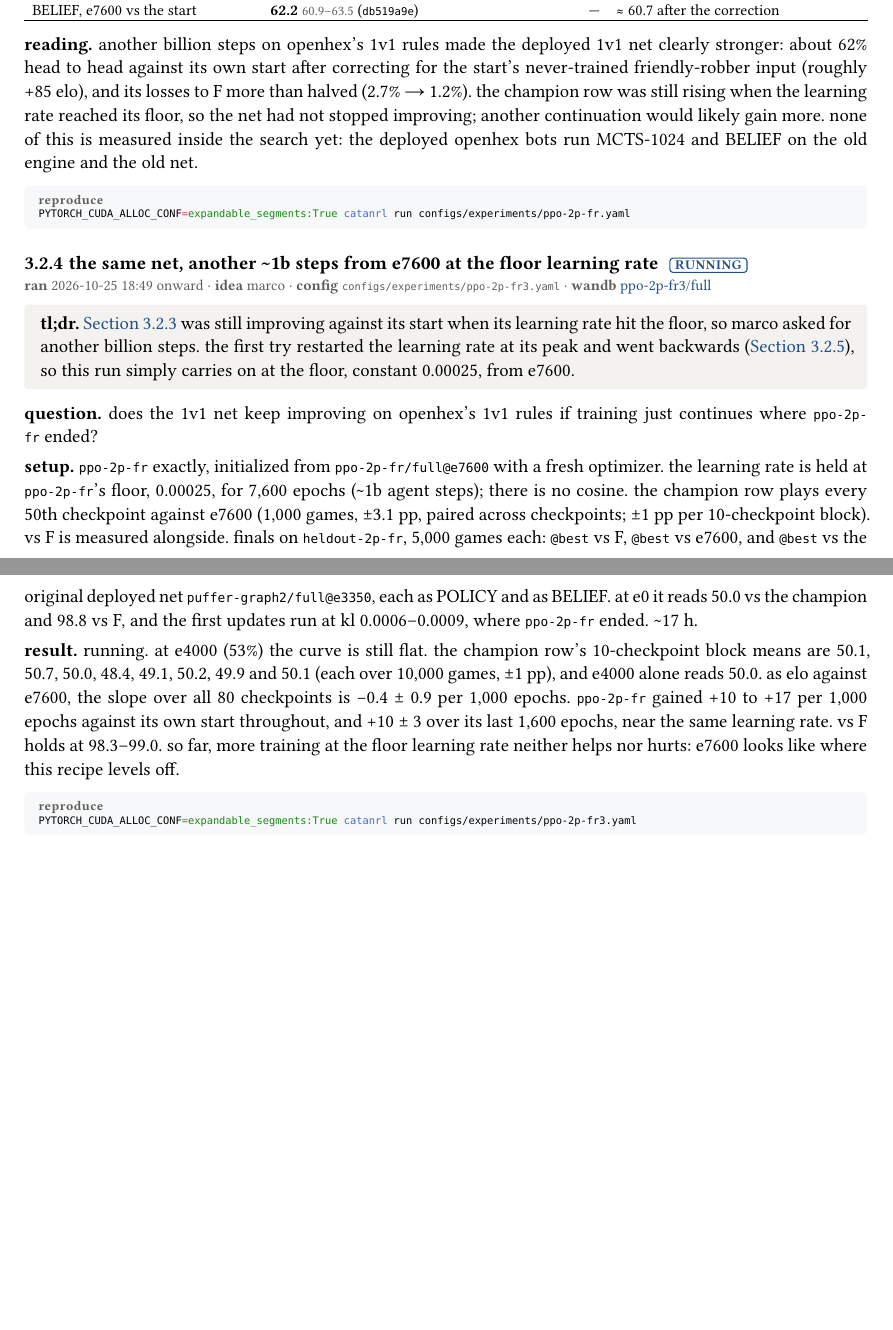
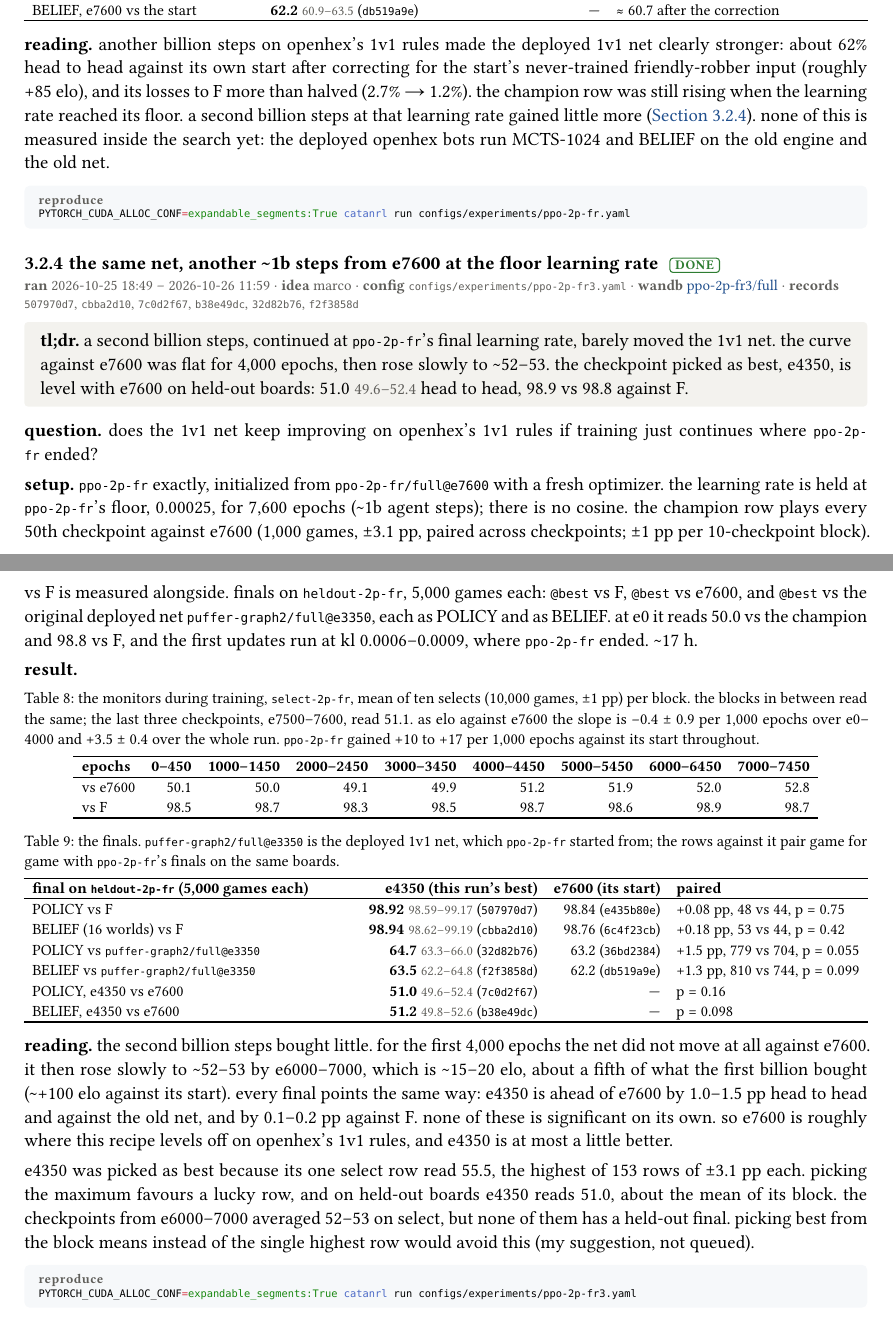
Before and after one commit to mcrco/catanrl-v2, a Typst document (report/report.typ, which reads report/sections/recipe.typ): two parts of pages 9 and 10 of 44, joined at a grey line, cut so that both start at the same text, the shorter picture padded with empty space. The pictures show the PDF file report/report.pdf that the author committed with the source.

Commit message:
Report: ppo-2p-fr3 done: a second 1B at the floor lr gained little (best e4350 51.0 [49.6, 52.4] vs e7600, 98.92 vs F); flat to e4000, then ~52-53 on select
Co-Authored-By: Claude Opus 5.5 <noreply@anthropic.com>
Claude-Session: https://claude.ai/code/session_01EzjTHdCtZQL2RxQ9Q2ew7C

````diff
--- a/report/sections/recipe.typ
+++ b/report/sections/recipe.typ
@@ -115,10 +115,9 @@ catanrl run configs/experiments/puffer-graph2.yaml --only public
   caption: [the finals. the start is `puffer-graph2/full@e3350`, the deployed 1v1 net, on the same rules and boards.],
 )
 
-*reading.* another billion steps on openhex's 1v1 rules made the deployed 1v1 net clearly stronger: about 62% head to head against its own start after correcting for the start's never-trained friendly-robber input (roughly +85 elo), and its losses to F more than halved (2.7% → 1.2%). the champion row was still rising when the learning rate reached its floor, so the net had not stopped improving; another continuation would likely gain more. none of this is measured inside the search yet: the deployed openhex bots run MCTS-1024 and BELIEF on the old engine and the old net.
+*reading.* another billion steps on openhex's 1v1 rules made the deployed 1v1 net clearly stronger: about 62% head to head against its own start after correcting for the start's never-trained friendly-robber input (roughly +85 elo), and its losses to F more than halved (2.7% → 1.2%). the champion row was still rising when the learning rate reached its floor. a second billion steps at that learning rate gained little more (@exp:recipe-2p-openhex-3). none of this is measured inside the search yet: the deployed openhex bots run MCTS-1024 and BELIEF on the old engine and the old net.
 
 #repro(```sh
 PYTORCH_CUDA_ALLOC_CONF=expandable_segments:True catanrl run configs/experiments/ppo-2p-fr.yaml
 ```)
 
-=== the same net, another \~1b steps from e7600 at the floor learning rate #chip("running") <exp:recipe-2p-openhex-3>
@@ -127,12 +127,13 @@ PYTORCH_CUDA_ALLOC_CONF=expandable_segments:True catanrl run configs/experiments
   owner: "marco",
   config: "configs/experiments/ppo-2p-fr3.yaml",
   wandb: (("ppo-2p-fr3-full-e95ea1db", "ppo-2p-fr3/full"),),
-  records: (),
+  records: ("507970d7", "cbba2d10", "7c0d2f67", "b38e49dc", "32d82b76", "f2f3858d"),
 )
-#tldr[@exp:recipe-2p-openhex was still improving against its start when its learning rate hit the floor, so marco asked for another billion steps. the first try restarted the learning rate at its peak and went backwards (@exp:recipe-2p-openhex-2), so this run simply carries on at the floor, constant 0.00025, from e7600.]
+#tldr[a second billion steps, continued at `ppo-2p-fr`'s final learning rate, barely moved the 1v1 net. the curve against e7600 was flat for 4,000 epochs, then rose slowly to \~52–53. the checkpoint picked as best, e4350, is level with e7600 on held-out boards: 51.0 #ci[49.6][52.4] head to head, 98.9 vs 98.8 against F.]
 
 *question.* does the 1v1 net keep improving on openhex's 1v1 rules if training just continues where `ppo-2p-fr` ended?
 
 *setup.* `ppo-2p-fr` exactly, initialized from `ppo-2p-fr/full@e7600` with a fresh optimizer. the learning rate is held at `ppo-2p-fr`'s floor, 0.00025, for 7,600 epochs (\~1b agent steps); there is no cosine. the champion row plays every 50th checkpoint against e7600 (1,000 games, ±3.1 pp, paired across checkpoints; ±1 pp per 10-checkpoint block). vs F is measured alongside. finals on `heldout-2p-fr`, 5,000 games each: `@best` vs F, `@best` vs e7600, and `@best` vs the original deployed net `puffer-graph2/full@e3350`, each as POLICY and as BELIEF. at e0 it reads 50.0 vs the champion and 98.8 vs F, and the first updates run at kl 0.0006–0.0009, where `ppo-2p-fr` ended. \~17 h.
 
-*result.* running. at e4000 (53%) the curve is still flat. the champion row's 10-checkpoint block means are 50.1, 50.7, 50.0, 48.4, 49.1, 50.2, 49.9 and 50.1 (each over 10,000 games, ±1 pp), and e4000 alone reads 50.0. as elo against e7600, the slope over all 80 checkpoints is −0.4 ± 0.9 per 1,000 epochs. `ppo-2p-fr` gained +10 to +17 per 1,000 epochs against its own start throughout, and +10 ± 3 over its last 1,600 epochs, near the same learning rate. vs F holds at 98.3–99.0. so far, more training at the floor learning rate neither helps nor hurts: e7600 looks like where this recipe levels off.
+*result.*
+#figure(
@@ -138,0 +143,7 @@ PYTORCH_CUDA_ALLOC_CONF=expandable_segments:True catanrl run configs/experiments
+    header: ([epochs], [0–450], [1000–1450], [2000–2450], [3000–3450], [4000–4450], [5000–5450], [6000–6450], [7000–7450]),
+    [vs e7600], [50.1], [50.0], [49.1], [49.9], [51.2], [51.9], [52.0], [52.8],
+    [vs F], [98.5], [98.7], [98.3], [98.5], [98.7], [98.6], [98.9], [98.7],
+  ),
+  caption: [the monitors during training, `select-2p-fr`, mean of ten selects (10,000 games, ±1 pp) per block. the blocks in between read the same; the last three checkpoints, e7500–7600, read 51.1. as elo against e7600 the slope is −0.4 ± 0.9 per 1,000 epochs over e0–4000 and +3.5 ± 0.4 over the whole run. `ppo-2p-fr` gained +10 to +17 per 1,000 epochs against its start throughout.],
+)
+#figure(
@@ -139,3 +153,17 @@ PYTORCH_CUDA_ALLOC_CONF=expandable_segments:True catanrl run configs/experiments
+    header: ([final on `heldout-2p-fr` (5,000 games each)], [e4350 (this run's best)], [e7600 (its start)], [paired]),
+    [POLICY vs F], [*98.92* #ci[98.59][99.17] (`507970d7`)], [98.84 (`e435b80e`)], [+0.08 pp, 48 vs 44, p = 0.75],
+    [BELIEF (16 worlds) vs F], [*98.94* #ci[98.62][99.19] (`cbba2d10`)], [98.76 (`6c4f23cb`)], [+0.18 pp, 53 vs 44, p = 0.42],
+    [POLICY vs `puffer-graph2/full@e3350`], [*64.7* #ci[63.3][66.0] (`32d82b76`)], [63.2 (`36bd2384`)], [+1.5 pp, 779 vs 704, p = 0.055],
+    [BELIEF vs `puffer-graph2/full@e3350`], [*63.5* #ci[62.2][64.8] (`f2f3858d`)], [62.2 (`db519a9e`)], [+1.3 pp, 810 vs 744, p = 0.099],
+    [POLICY, e4350 vs e7600], [*51.0* #ci[49.6][52.4] (`7c0d2f67`)], [—], [p = 0.16],
+    [BELIEF, e4350 vs e7600], [*51.2* #ci[49.8][52.6] (`b38e49dc`)], [—], [p = 0.098],
+  ),
+  caption: [the finals. `puffer-graph2/full@e3350` is the deployed 1v1 net, which `ppo-2p-fr` started from; the rows against it pair game for game with `ppo-2p-fr`'s finals on the same boards.],
+)
+
+*reading.* the second billion steps bought little. for the first 4,000 epochs the net did not move at all against e7600. it then rose slowly to \~52–53 by e6000–7000, which is \~15–20 elo, about a fifth of what the first billion bought (\~+100 elo against its start). every final points the same way: e4350 is ahead of e7600 by 1.0–1.5 pp head to head and against the old net, and by 0.1–0.2 pp against F. none of these is significant on its own. so e7600 is roughly where this recipe levels off on openhex's 1v1 rules, and e4350 is at most a little better.
+
+e4350 was picked as best because its one select row read 55.5, the highest of 153 rows of ±3.1 pp each. picking the maximum favours a lucky row, and on held-out boards e4350 reads 51.0, about the mean of its block. the checkpoints from e6000–7000 averaged 52–53 on select, but none of them has a held-out final. picking best from the block means instead of the single highest row would avoid this (my suggestion, not queued).
 
 #repro(```sh
 PYTORCH_CUDA_ALLOC_CONF=expandable_segments:True catanrl run configs/experiments/ppo-2p-fr3.yaml
````
Also changed, not shown: report/report.typ (+1 -1 lines), report/sections/front.typ (+1 -1 lines), report/report.pdf, report/sections/recipe.typ (9 more changed lines).
